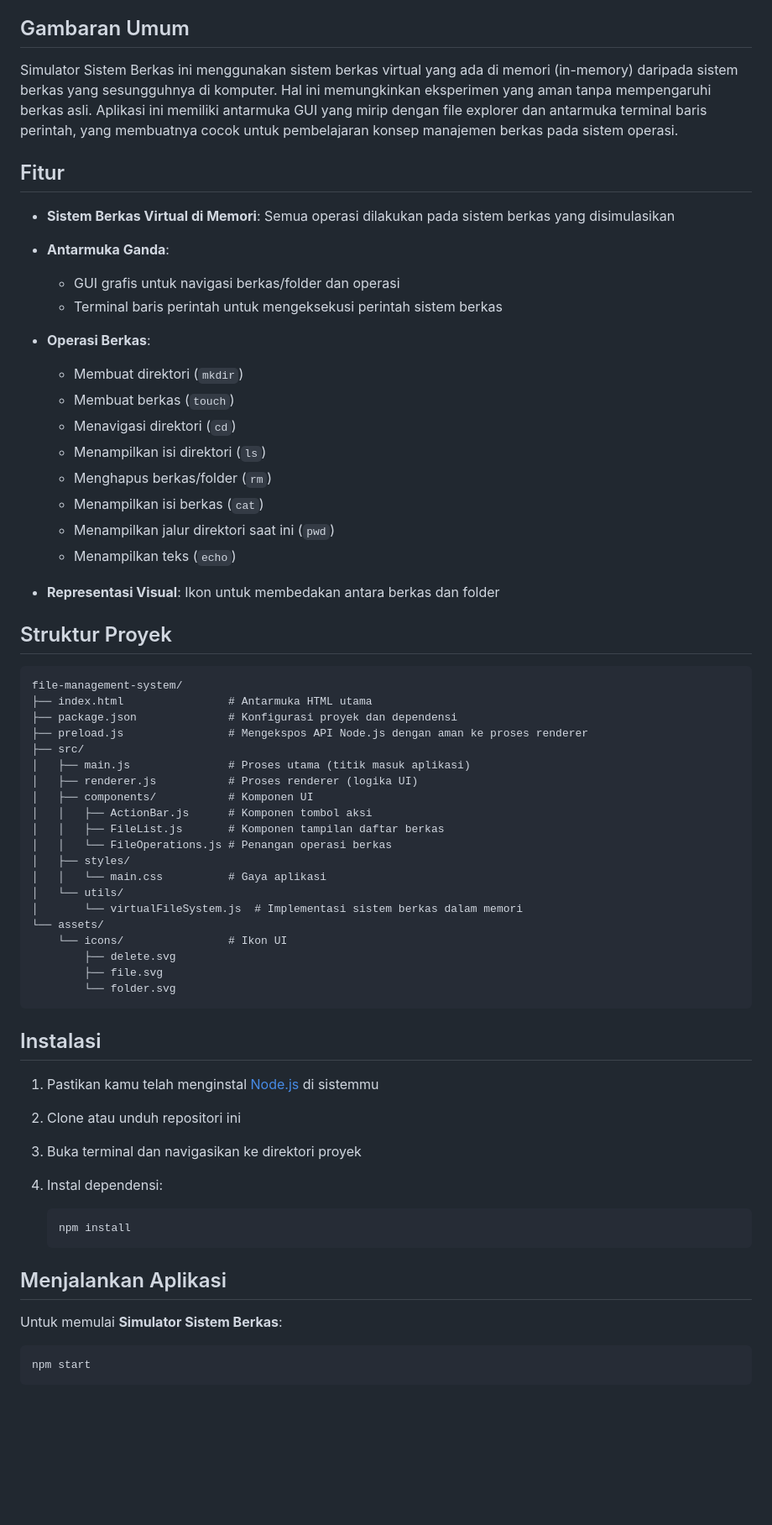
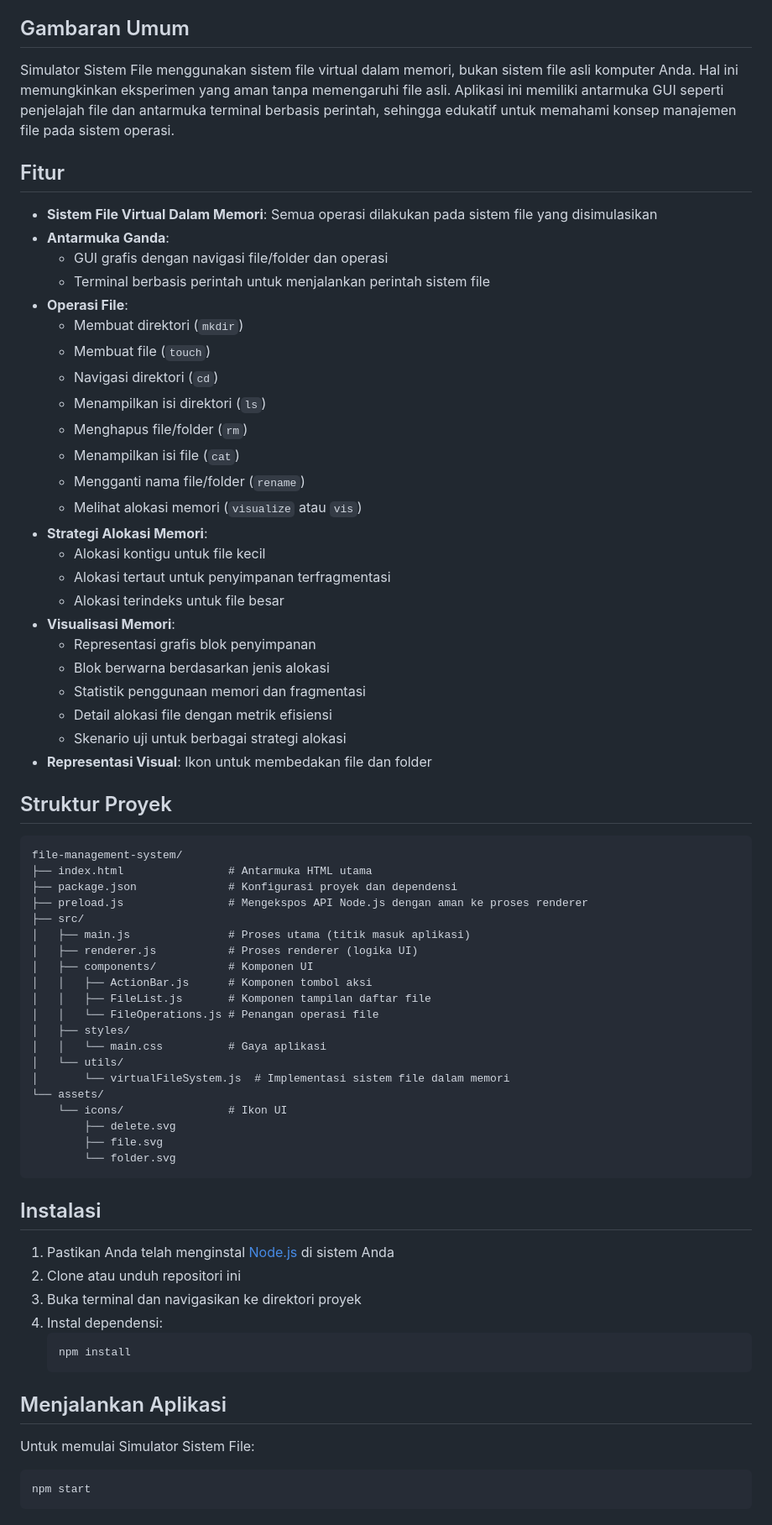
Before and after one commit to hafsahha/File-Management-System, a Markdown page: README.md, the part around one of its changes. Shown at 84% size. GitHub-like rendering; blank space fills up the shorter version.

````diff
--- a/README.md
+++ b/README.md
@@ -16,26 +16,34 @@ Proyek ini adalah simulator sistem berkas yang dibangun menggunakan **Electron**
 
 ## Gambaran Umum
 
-Simulator Sistem Berkas ini menggunakan sistem berkas virtual yang ada di memori (in-memory) daripada sistem berkas yang sesungguhnya di komputer. Hal ini memungkinkan eksperimen yang aman tanpa mempengaruhi berkas asli. Aplikasi ini memiliki antarmuka GUI yang mirip dengan file explorer dan antarmuka terminal baris perintah, yang membuatnya cocok untuk pembelajaran konsep manajemen berkas pada sistem operasi.
+Simulator Sistem File menggunakan sistem file virtual dalam memori, bukan sistem file asli komputer Anda. Hal ini memungkinkan eksperimen yang aman tanpa memengaruhi file asli. Aplikasi ini memiliki antarmuka GUI seperti penjelajah file dan antarmuka terminal berbasis perintah, sehingga edukatif untuk memahami konsep manajemen file pada sistem operasi.
 
 ## Fitur
 
-* **Sistem Berkas Virtual di Memori**: Semua operasi dilakukan pada sistem berkas yang disimulasikan
-* **Antarmuka Ganda**:
-
-  * GUI grafis untuk navigasi berkas/folder dan operasi
-  * Terminal baris perintah untuk mengeksekusi perintah sistem berkas
-* **Operasi Berkas**:
-
-  * Membuat direktori (`mkdir`)
-  * Membuat berkas (`touch`)
-  * Menavigasi direktori (`cd`)
-  * Menampilkan isi direktori (`ls`)
-  * Menghapus berkas/folder (`rm`)
-  * Menampilkan isi berkas (`cat`)
-  * Menampilkan jalur direktori saat ini (`pwd`)
-  * Menampilkan teks (`echo`)
-* **Representasi Visual**: Ikon untuk membedakan antara berkas dan folder
+- **Sistem File Virtual Dalam Memori**: Semua operasi dilakukan pada sistem file yang disimulasikan
+- **Antarmuka Ganda**:
+  - GUI grafis dengan navigasi file/folder dan operasi
+  - Terminal berbasis perintah untuk menjalankan perintah sistem file
+- **Operasi File**:
+  - Membuat direktori (`mkdir`)
+  - Membuat file (`touch`)
+  - Navigasi direktori (`cd`)
+  - Menampilkan isi direktori (`ls`)
+  - Menghapus file/folder (`rm`)
+  - Menampilkan isi file (`cat`)
+  - Mengganti nama file/folder (`rename`)
+  - Melihat alokasi memori (`visualize` atau `vis`)
+- **Strategi Alokasi Memori**:
+  - Alokasi kontigu untuk file kecil
+  - Alokasi tertaut untuk penyimpanan terfragmentasi
+  - Alokasi terindeks untuk file besar
+- **Visualisasi Memori**:
+  - Representasi grafis blok penyimpanan
+  - Blok berwarna berdasarkan jenis alokasi
+  - Statistik penggunaan memori dan fragmentasi
+  - Detail alokasi file dengan metrik efisiensi
+  - Skenario uji untuk berbagai strategi alokasi
+- **Representasi Visual**: Ikon untuk membedakan file dan folder
 
 ## Struktur Proyek
 
@@ -49,12 +57,12 @@ file-management-system/
 │   ├── renderer.js           # Proses renderer (logika UI)
 │   ├── components/           # Komponen UI
 │   │   ├── ActionBar.js      # Komponen tombol aksi
-│   │   ├── FileList.js       # Komponen tampilan daftar berkas
-│   │   └── FileOperations.js # Penangan operasi berkas
+│   │   ├── FileList.js       # Komponen tampilan daftar file
+│   │   └── FileOperations.js # Penangan operasi file
 │   ├── styles/
 │   │   └── main.css          # Gaya aplikasi
 │   └── utils/
-│       └── virtualFileSystem.js  # Implementasi sistem berkas dalam memori
+│       └── virtualFileSystem.js  # Implementasi sistem file dalam memori
 └── assets/
     └── icons/                # Ikon UI
         ├── delete.svg
@@ -64,18 +72,17 @@ file-management-system/
 
 ## Instalasi
 
-1. Pastikan kamu telah menginstal [Node.js](https://nodejs.org/) di sistemmu
+1. Pastikan Anda telah menginstal [Node.js](https://nodejs.org/) di sistem Anda
 2. Clone atau unduh repositori ini
 3. Buka terminal dan navigasikan ke direktori proyek
 4. Instal dependensi:
-
    ```
    npm install
    ```
 
 ## Menjalankan Aplikasi
 
-Untuk memulai **Simulator Sistem Berkas**:
+Untuk memulai Simulator Sistem File:
 
 ```
 npm start
````
Also changed, not shown: other parts of README.md (+33 -85 lines).
